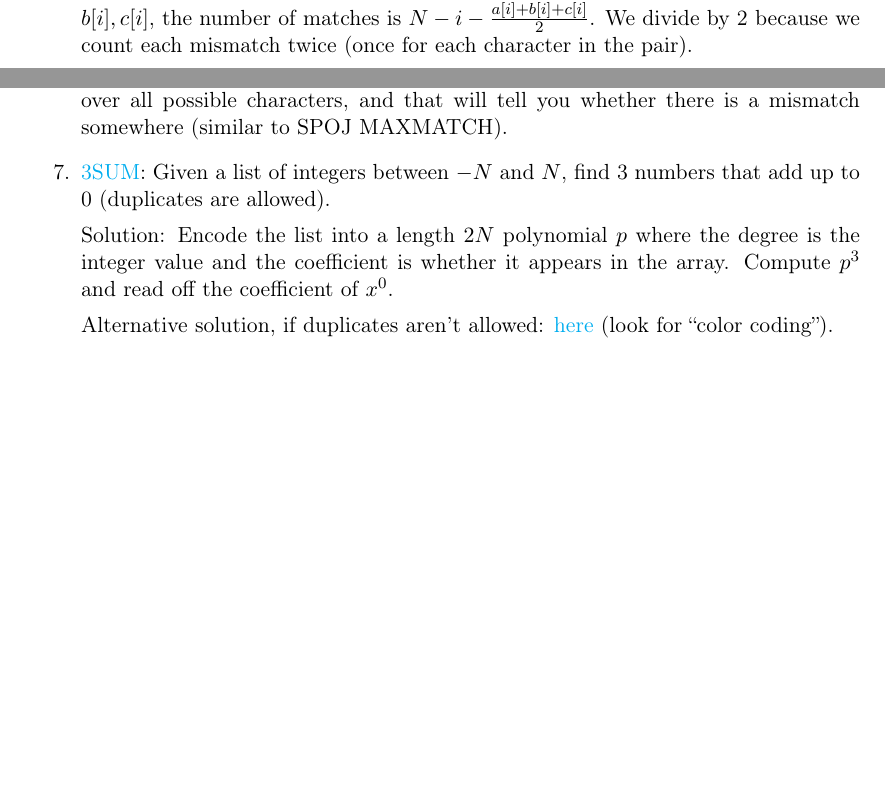
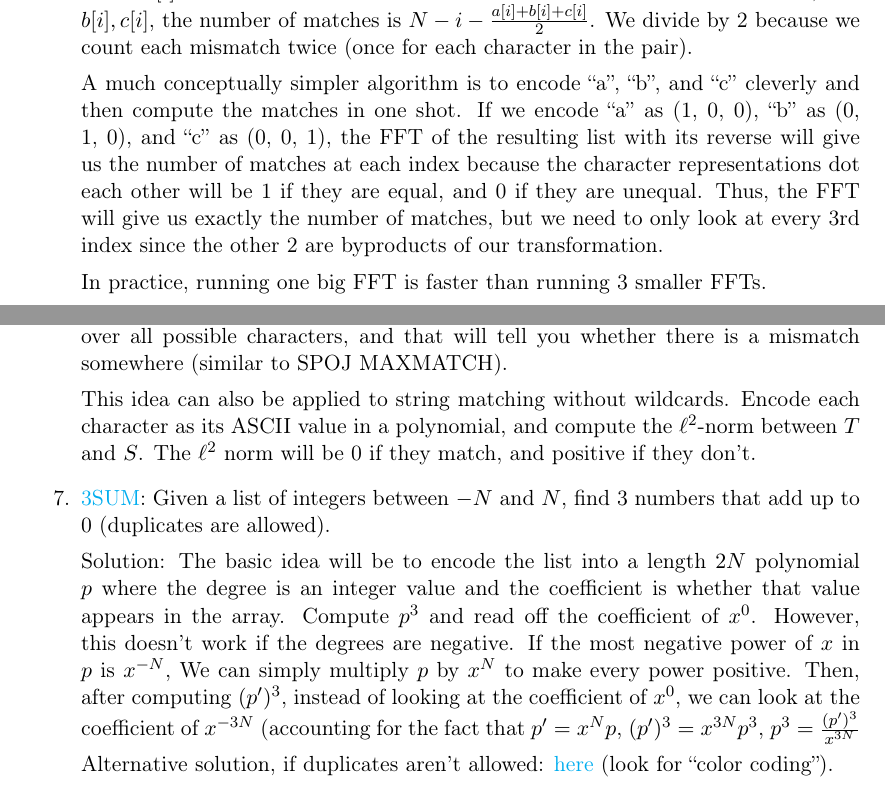
Before and after one commit to stephen-huan/lectures, a LaTeX CV (cv/convolution/lecture.tex): two parts of pages 12 and 13 of 15 before the commit and two parts of pages 13 and 14 of 16 after it, joined at a grey line, cut so that both start at the same text, the shorter picture padded with empty space. Compiled offline with pdfLaTeX.

Commit message:
minor updates to fft lecture

```diff
--- a/cv/convolution/lecture.tex
+++ b/cv/convolution/lecture.tex
@@ -697,6 +720,18 @@ and greater.
     \( N - i - \frac{a[i] + b[i] + c[i]}{2} \). We divide by 2 because we
     count each mismatch twice (once for each character in the pair).
 
+    A much conceptually simpler algorithm is to encode \enquote{a}, \enquote{b},
+    and \enquote{c} cleverly and then compute the matches in one shot.
+    If we encode \enquote{a} as (1, 0, 0), \enquote{b} as (0, 1, 0), and
+    \enquote{c} as (0, 0, 1), the FFT of the resulting list with its reverse
+    will give us the number of matches at each index because the character
+    representations dot each other will be 1 if they are equal, and 0
+    if they are unequal. Thus, the FFT will give us exactly the number of
+    matches, but we need to only look at every 3rd index since the other 2
+    are byproducts of our transformation.
+
+    In practice, running one big FFT is faster than running 3 smaller FFTs.
+
   \item \href{https://www.codechef.com/problems/FARASA}{Codechef FARASA}:
     Given an array, find the number of distinct sums of a contiguous subarray.
 
@@ -731,13 +766,26 @@ and greater.
     character as -1. Sum over all possible characters, and that will tell you
     whether there is a mismatch somewhere (similar to SPOJ MAXMATCH).
 
+    This idea can also be applied to string matching without wildcards.
+    Encode each character as its ASCII value in a polynomial, and compute
+    the \( \ell^2 \)-norm between \( T \) and \( S \). The \( \ell^2 \) norm
+    will be 0 if they match, and positive if they don't.
+
   \item \href{https://en.wikipedia.org/wiki/3SUM}{3SUM}:
     Given a list of integers between \( -N \) and \( N \),
     find 3 numbers that add up to 0 (duplicates are allowed).
 
-    Solution: Encode the list into a length \( 2N \) polynomial \( p \) where
-    the degree is the integer value and the coefficient is whether it appears
-    in the array. Compute \( p^3 \) and read off the coefficient of \( x^0 \).
+    Solution: The basic idea will be to encode the list into a length \( 2N \)
+    polynomial \( p \) where the degree is an integer value and the coefficient
+    is whether that value appears in the array.
+    Compute \( p^3 \) and read off the coefficient of \( x^0 \).
+    However, this doesn't work if the degrees are negative. If the most negative
+    power of \( x \) in \( p \) is \( x^{-N} \), We can simply multiply \( p \)
+    by \( x^N \) to make every power positive. Then, after computing
+    \( (p')^3 \), instead of looking at the coefficient of \( x^0 \), we can
+    look at the coefficient of \( x^{-3N} \) (accounting for the fact that
+    \( p' = x^N p \), \( (p')^3 = x^{3N} p^3 \),
+    \( p^3 = \frac{(p')^3}{x^{3N}} \)
 
     Alternative solution, if duplicates aren't allowed:
     \href{https://cs.stanford.edu/~rishig/courses/ref/l16.txt}{here}
```
Also changed, not shown: cv/convolution/lecture.tex (31 more changed lines).
